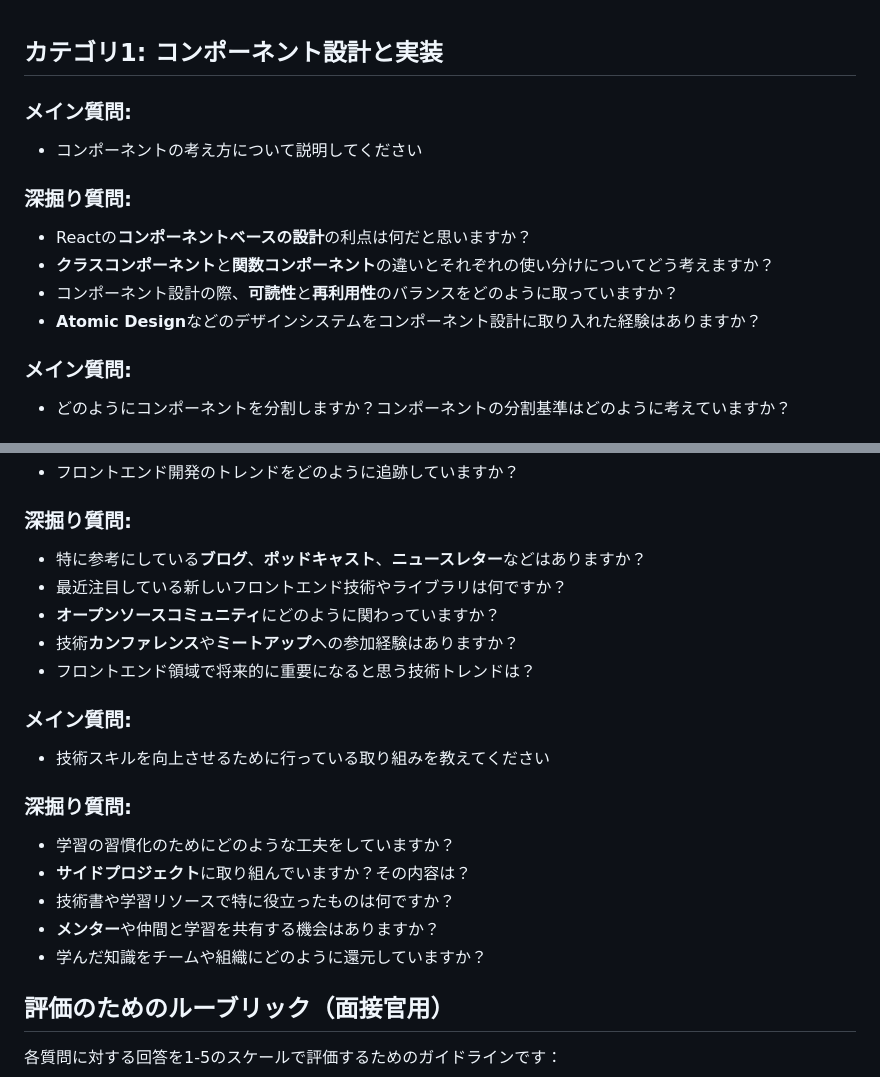
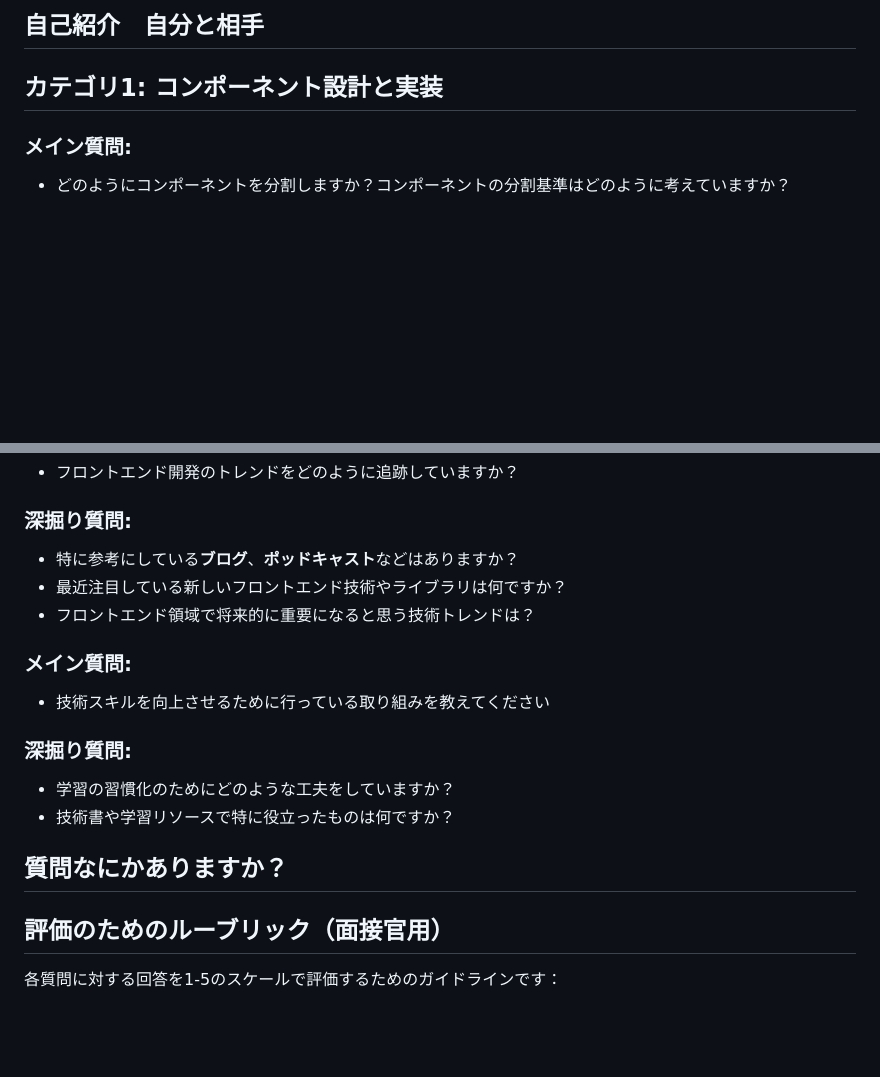
Before and after one commit to app-anno/anote, a Markdown page: フロントエンジニア構造化面接.md, 2 parts joined by grey strips. Rendered like a GitHub page; blank space fills up the shorter version.

```diff
--- a/フロントエンジニア構造化面接.md
+++ b/フロントエンジニア構造化面接.md
@@ -1,13 +1,6 @@
+## 自己紹介　自分と相手
+
 ## カテゴリ1: コンポーネント設計と実装
-
-### メイン質問:
-- コンポーネントの考え方について説明してください
-
-### 深掘り質問:
-- Reactの**コンポーネントベースの設計**の利点は何だと思いますか？
-- **クラスコンポーネント**と**関数コンポーネント**の違いとそれぞれの使い分けについてどう考えますか？
-- コンポーネント設計の際、**可読性**と**再利用性**のバランスをどのように取っていますか？
-- **Atomic Design**などのデザインシステムをコンポーネント設計に取り入れた経験はありますか？
 
 ### メイン質問:
 - どのようにコンポーネントを分割しますか？コンポーネントの分割基準はどのように考えていますか？
@@ -89,10 +57,8 @@
 - フロントエンド開発のトレンドをどのように追跡していますか？
 
 ### 深掘り質問:
-- 特に参考にしている**ブログ**、**ポッドキャスト**、**ニュースレター**などはありますか？
+- 特に参考にしている**ブログ**、**ポッドキャスト**などはありますか？
 - 最近注目している新しいフロントエンド技術やライブラリは何ですか？
-- **オープンソースコミュニティ**にどのように関わっていますか？
-- 技術**カンファレンス**や**ミートアップ**への参加経験はありますか？
 - フロントエンド領域で将来的に重要になると思う技術トレンドは？
 
 ### メイン質問:
@@ -100,10 +66,9 @@
 
 ### 深掘り質問:
 - 学習の習慣化のためにどのような工夫をしていますか？
-- **サイドプロジェクト**に取り組んでいますか？その内容は？
 - 技術書や学習リソースで特に役立ったものは何ですか？
-- **メンター**や仲間と学習を共有する機会はありますか？
-- 学んだ知識をチームや組織にどのように還元していますか？
+
+## 質問なにかありますか？
 
 ## 評価のためのルーブリック（面接官用）
 
```
Also changed, not shown: other parts of フロントエンジニア構造化面接.md (+1 -26 lines).
